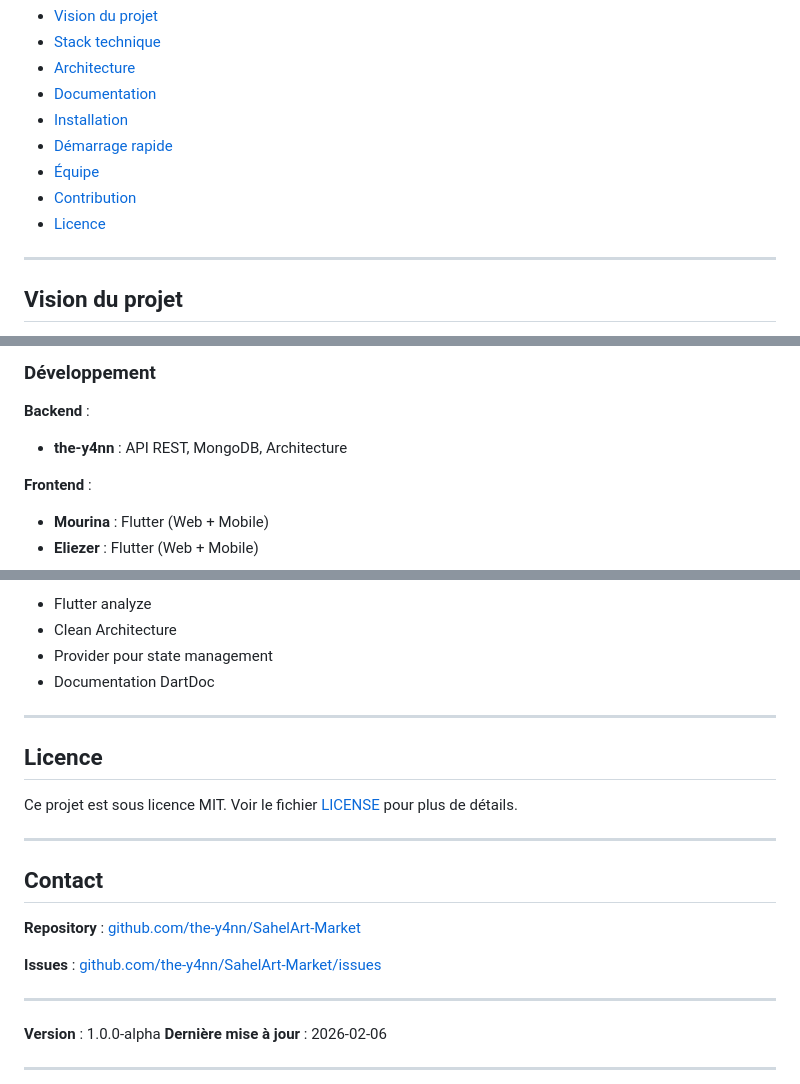
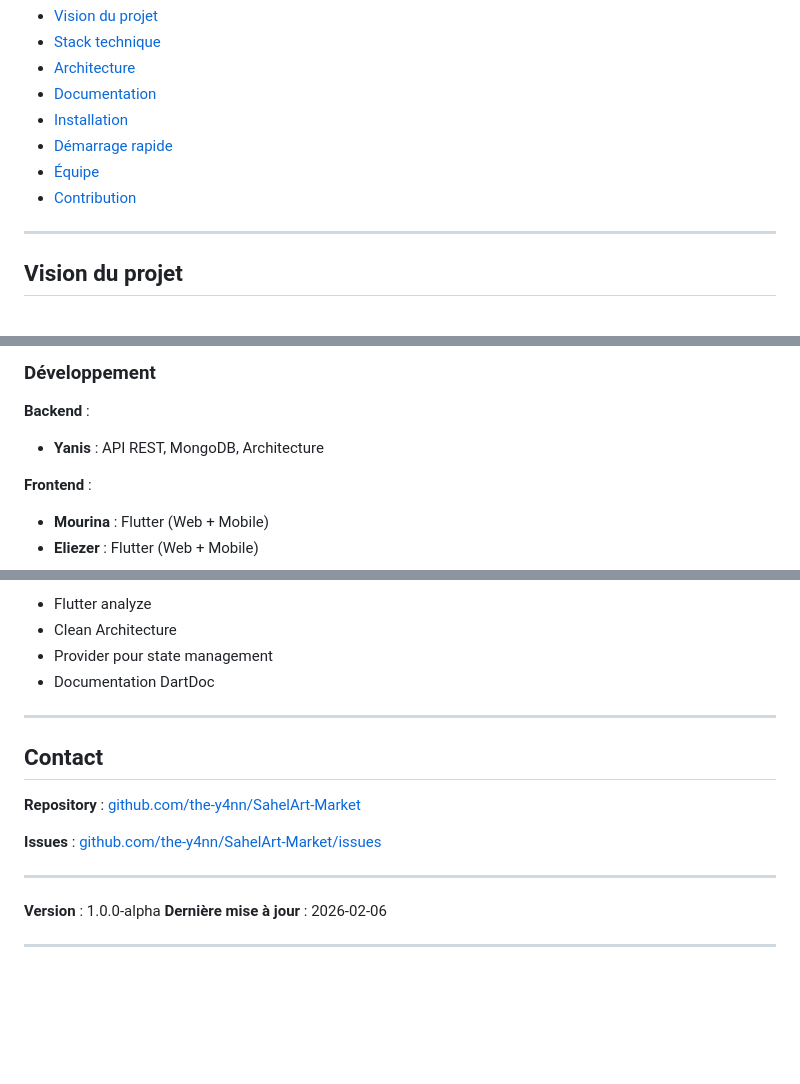
Before and after one commit to Y4NN777/SahelArt-Market, a Markdown page: README.md, 3 parts joined by grey strips. Rendered like a GitHub page; blank space fills up the shorter version.

```diff
--- a/README.md
+++ b/README.md
@@ -16,7 +16,6 @@ SahelArt est une plateforme e-commerce dédiée à la digitalisation du commerce
 - [Démarrage rapide](#démarrage-rapide)
 - [Équipe](#équipe)
 - [Contribution](#contribution)
-- [Licence](#licence)
 
 ---
 
@@ -289,7 +288,7 @@ flutter test --coverage
 ### Développement
 
 **Backend** :
-- **the-y4nn** : API REST, MongoDB, Architecture
+- **Yanis** : API REST, MongoDB, Architecture
 
 **Frontend** :
 - **Mourina** : Flutter (Web + Mobile)
@@ -340,11 +339,5 @@ Les contributions sont les bienvenues ! Veuillez lire le [Guide de contribution]
 
 ---
 
-## Licence
-
-Ce projet est sous licence MIT. Voir le fichier [LICENSE](LICENSE) pour plus de détails.
-
----
-
 ## Contact
 
```
Also changed, not shown: other parts of README.md (+2 -2 lines).
